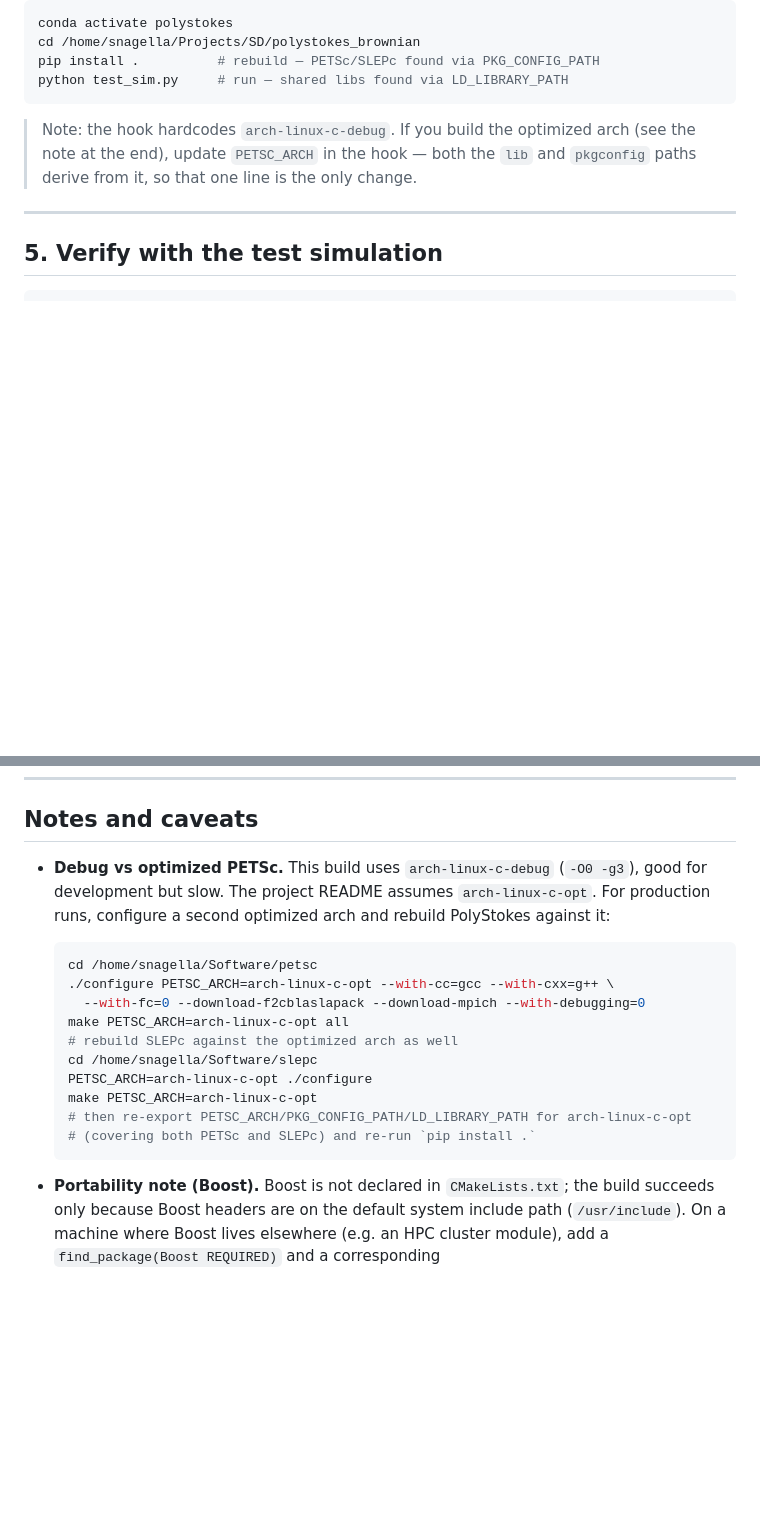
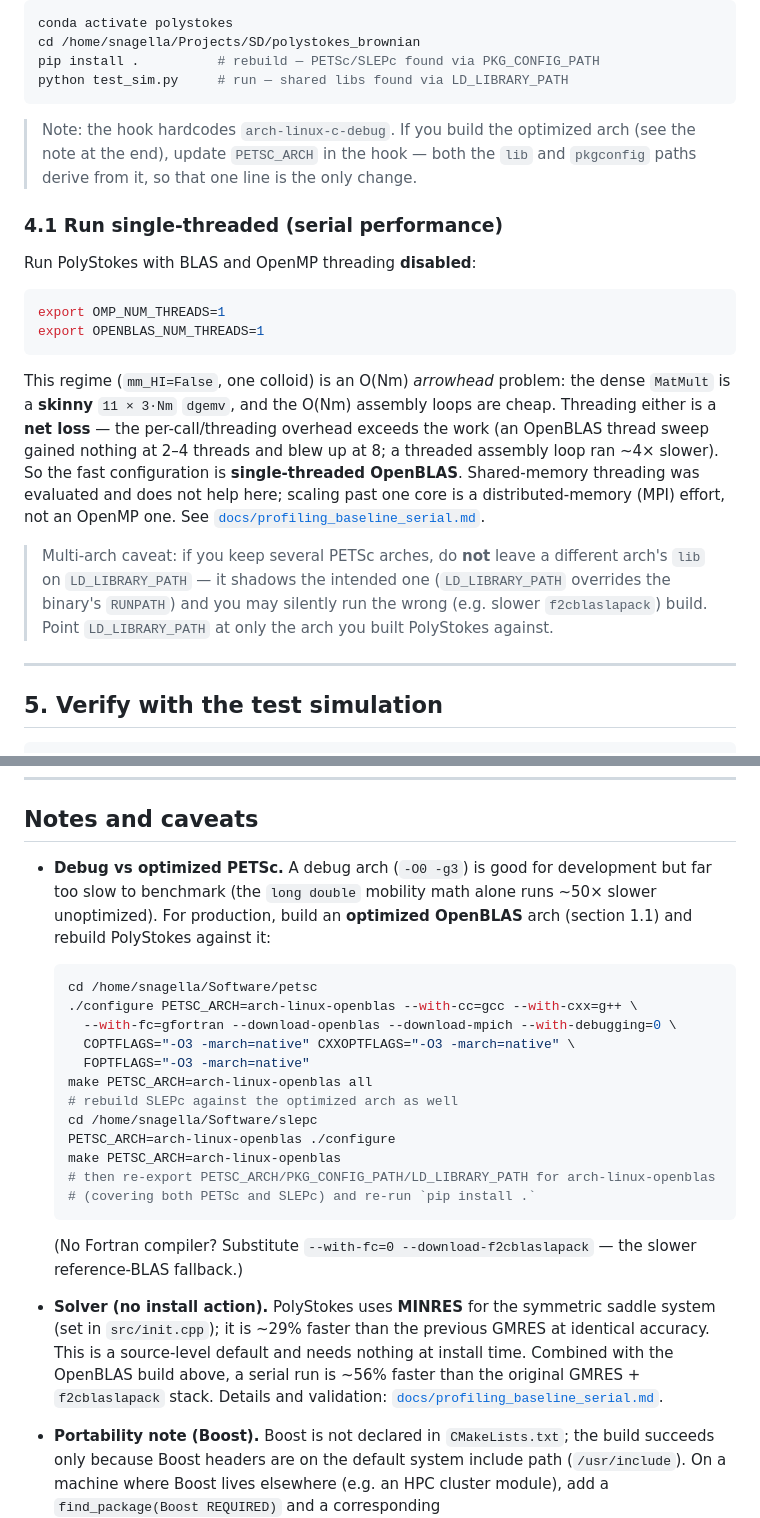
Before and after one commit to sgnagella/polystokes_brownian, a Markdown page: INSTALL.md, 2 parts joined by grey strips. Rendered like a GitHub page; blank space fills up the shorter version.

````diff
--- a/INSTALL.md
+++ b/INSTALL.md
@@ -236,6 +268,30 @@ python test_sim.py     # run — shared libs found via LD_LIBRARY_PATH
 > (see the note at the end), update `PETSC_ARCH` in the hook — both the `lib` and
 > `pkgconfig` paths derive from it, so that one line is the only change.
 
+### 4.1 Run single-threaded (serial performance)
+
+Run PolyStokes with BLAS and OpenMP threading **disabled**:
+
+```bash
+export OMP_NUM_THREADS=1
+export OPENBLAS_NUM_THREADS=1
+```
+
+This regime (`mm_HI=False`, one colloid) is an O(Nm) *arrowhead* problem: the
+dense `MatMult` is a **skinny** `11 × 3·Nm` `dgemv`, and the O(Nm) assembly loops
+are cheap. Threading either is a **net loss** — the per-call/threading overhead
+exceeds the work (an OpenBLAS thread sweep gained nothing at 2–4 threads and blew
+up at 8; a threaded assembly loop ran ~4× slower). So the fast configuration is
+**single-threaded OpenBLAS**. Shared-memory threading was evaluated and does not
+help here; scaling past one core is a distributed-memory (MPI) effort, not an
+OpenMP one. See [`docs/profiling_baseline_serial.md`](docs/profiling_baseline_serial.md).
+
+> Multi-arch caveat: if you keep several PETSc arches, do **not** leave a
+> different arch's `lib` on `LD_LIBRARY_PATH` — it shadows the intended one
+> (`LD_LIBRARY_PATH` overrides the binary's `RUNPATH`) and you may silently run
+> the wrong (e.g. slower `f2cblaslapack`) build. Point `LD_LIBRARY_PATH` at only
+> the arch you built PolyStokes against.
+
 ---
 
 ## 5. Verify with the test simulation
@@ -263,22 +319,33 @@ Expected: the solver initializes, integrates from `Time 0.001` to `Time 0.191`
 
 ## Notes and caveats
 
-- **Debug vs optimized PETSc.** This build uses `arch-linux-c-debug`
-  (`-O0 -g3`), good for development but slow. The project README assumes
-  `arch-linux-c-opt`. For production runs, configure a second optimized arch
-  and rebuild PolyStokes against it:
+- **Debug vs optimized PETSc.** A debug arch (`-O0 -g3`) is good for development
+  but far too slow to benchmark (the `long double` mobility math alone runs ~50×
+  slower unoptimized). For production, build an **optimized OpenBLAS** arch
+  (section 1.1) and rebuild PolyStokes against it:
   ```bash
   cd /home/snagella/Software/petsc
-  ./configure PETSC_ARCH=arch-linux-c-opt --with-cc=gcc --with-cxx=g++ \
-    --with-fc=0 --download-f2cblaslapack --download-mpich --with-debugging=0
-  make PETSC_ARCH=arch-linux-c-opt all
+  ./configure PETSC_ARCH=arch-linux-openblas --with-cc=gcc --with-cxx=g++ \
+    --with-fc=gfortran --download-openblas --download-mpich --with-debugging=0 \
+    COPTFLAGS="-O3 -march=native" CXXOPTFLAGS="-O3 -march=native" \
+    FOPTFLAGS="-O3 -march=native"
+  make PETSC_ARCH=arch-linux-openblas all
   # rebuild SLEPc against the optimized arch as well
   cd /home/snagella/Software/slepc
-  PETSC_ARCH=arch-linux-c-opt ./configure
-  make PETSC_ARCH=arch-linux-c-opt
-  # then re-export PETSC_ARCH/PKG_CONFIG_PATH/LD_LIBRARY_PATH for arch-linux-c-opt
+  PETSC_ARCH=arch-linux-openblas ./configure
+  make PETSC_ARCH=arch-linux-openblas
+  # then re-export PETSC_ARCH/PKG_CONFIG_PATH/LD_LIBRARY_PATH for arch-linux-openblas
   # (covering both PETSc and SLEPc) and re-run `pip install .`
   ```
+  (No Fortran compiler? Substitute `--with-fc=0 --download-f2cblaslapack` — the
+  slower reference-BLAS fallback.)
+
+- **Solver (no install action).** PolyStokes uses **MINRES** for the symmetric
+  saddle system (set in `src/init.cpp`); it is ~29% faster than the previous GMRES
+  at identical accuracy. This is a source-level default and needs nothing at
+  install time. Combined with the OpenBLAS build above, a serial run is ~56%
+  faster than the original GMRES + `f2cblaslapack` stack. Details and validation:
+  [`docs/profiling_baseline_serial.md`](docs/profiling_baseline_serial.md).
 
 - **Portability note (Boost).** Boost is not declared in `CMakeLists.txt`; the
   build succeeds only because Boost headers are on the default system include
````
Also changed, not shown: other parts of INSTALL.md (+41 -9 lines).
